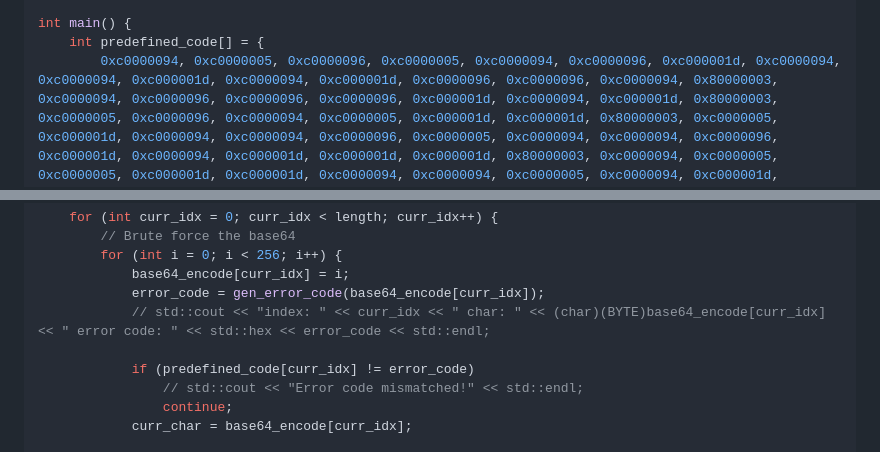
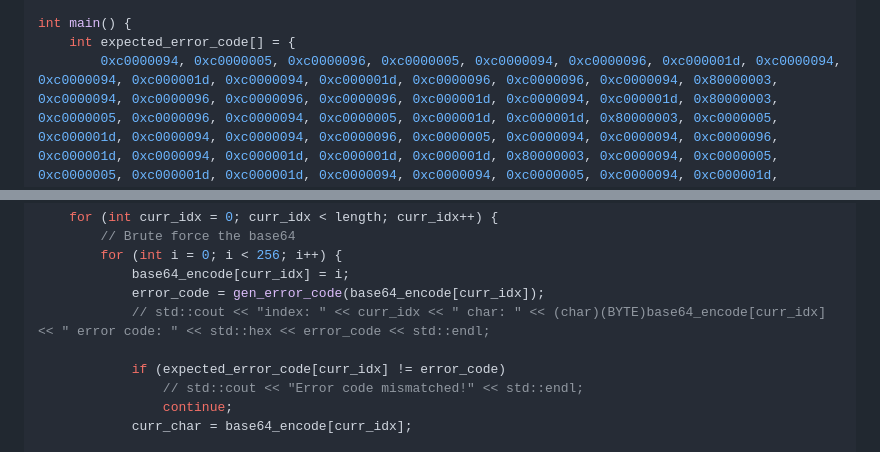
Before and after one commit to kaisonox/CTFs, a Markdown page: KMACTF-2024/PUSH window, POP nothing/README.md, 2 parts joined by grey strips. Drawn GitHub-style.

Commit message:
KMACTF 2024

```diff
--- a/KMACTF-2024/PUSH window, POP nothing/README.md
+++ b/KMACTF-2024/PUSH window, POP nothing/README.md
@@ -473,7 +473,7 @@ int gen_error_code(uint8_t byte) {
 }
 
 int main() {
-    int predefined_code[] = {
+    int expected_error_code[] = {
         0xc0000094, 0xc0000005, 0xc0000096, 0xc0000005, 0xc0000094, 0xc0000096, 0xc000001d, 0xc0000094, 0xc0000094, 0xc000001d, 0xc0000094, 0xc000001d, 0xc0000096, 0xc0000096, 0xc0000094, 0x80000003, 0xc0000094, 0xc0000096, 0xc0000096, 0xc0000096, 0xc000001d, 0xc0000094, 0xc000001d, 0x80000003, 0xc0000005, 0xc0000096, 0xc0000094, 0xc0000005, 0xc000001d, 0xc000001d, 0x80000003, 0xc0000005, 0xc000001d, 0xc0000094, 0xc0000094, 0xc0000096, 0xc0000005, 0xc0000094, 0xc0000094, 0xc0000096, 0xc000001d, 0xc0000094, 0xc000001d, 0xc000001d, 0xc000001d, 0x80000003, 0xc0000094, 0xc0000005, 0xc0000005, 0xc000001d, 0xc000001d, 0xc0000094, 0xc0000094, 0xc0000005, 0xc0000094, 0xc000001d, 0xc0000096, 0xc0000096, 0xc0000005, 0x80000003, 0xc0000096, 0xc0000094, 0xc0000096, 0xc0000096 };
 
     char target[] = {
@@ -499,7 +499,7 @@ int main() {
             error_code = gen_error_code(base64_encode[curr_idx]);
             // std::cout << "index: " << curr_idx << " char: " << (char)(BYTE)base64_encode[curr_idx] << " error code: " << std::hex << error_code << std::endl;
 
-            if (predefined_code[curr_idx] != error_code)
+            if (expected_error_code[curr_idx] != error_code)
                 // std::cout << "Error code mismatched!" << std::endl;
                 continue;
             curr_char = base64_encode[curr_idx];
```
